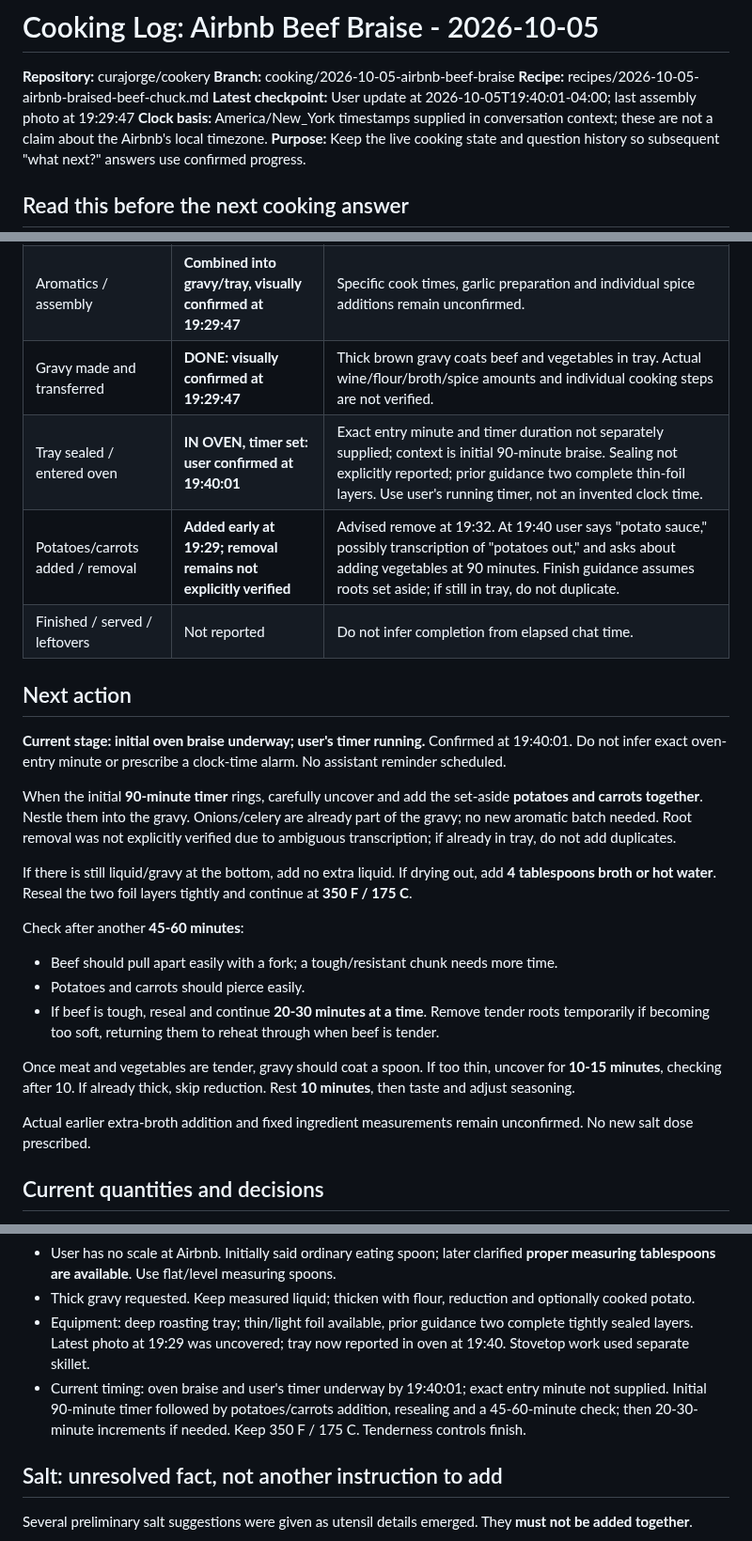
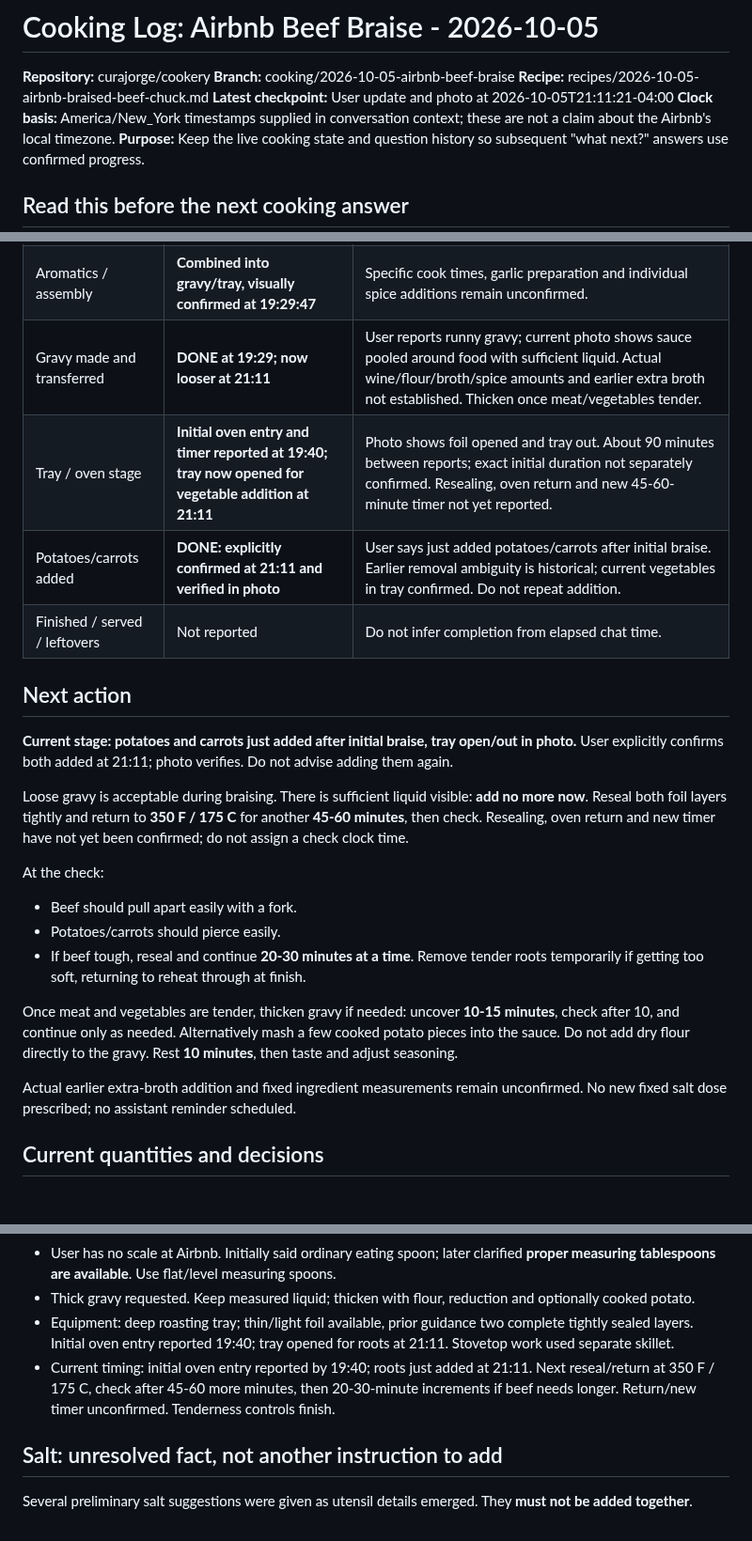
Before and after one commit to curajorge/cookery, a Markdown page: cooking-logs/2026-10-05-airbnb-beef-braise.md, 3 parts joined by grey strips. Shown at 94% size. Rendered like a GitHub page; blank space fills up the shorter version.

Commit message:
Log 21:11 vegetable addition and loose gravy checkpoint

```diff
--- a/cooking-logs/2026-10-05-airbnb-beef-braise.md
+++ b/cooking-logs/2026-10-05-airbnb-beef-braise.md
@@ -3,7 +3,7 @@
 **Repository:** curajorge/cookery
 **Branch:** cooking/2026-10-05-airbnb-beef-braise
 **Recipe:** recipes/2026-10-05-airbnb-braised-beef-chuck.md
-**Latest checkpoint:** User update at 2026-10-05T19:40:01-04:00; last assembly photo at 19:29:47
+**Latest checkpoint:** User update and photo at 2026-10-05T21:11:21-04:00
 **Clock basis:** America/New_York timestamps supplied in conversation context; these are not a claim about the Airbnb's local timezone.
 **Purpose:** Keep the live cooking state and question history so subsequent "what next?" answers use confirmed progress.
 
@@ -19,27 +19,25 @@
 | Oven setting / preheating | **Setting confirmed: 350 F at 19:26:46** | Regular home oven; user in a hurry and asks about raising heat. Preheat completion and mode not separately confirmed; tray entry confirmed at 19:40. Recommended regular Bake at 350 F. |
 | Wine/broth measured | Not yet established | Wine explicitly unmeasured. User says "beef" in measurement list, interpreted as broth; target is 3/4 cup wine + 2 1/4 cups broth. Neither has been reported added. |
 | Aromatics / assembly | **Combined into gravy/tray, visually confirmed at 19:29:47** | Specific cook times, garlic preparation and individual spice additions remain unconfirmed. |
-| Gravy made and transferred | **DONE: visually confirmed at 19:29:47** | Thick brown gravy coats beef and vegetables in tray. Actual wine/flour/broth/spice amounts and individual cooking steps are not verified. |
-| Tray sealed / entered oven | **IN OVEN, timer set: user confirmed at 19:40:01** | Exact entry minute and timer duration not separately supplied; context is initial 90-minute braise. Sealing not explicitly reported; prior guidance two complete thin-foil layers. Use user's running timer, not an invented clock time. |
-| Potatoes/carrots added / removal | **Added early at 19:29; removal remains not explicitly verified** | Advised remove at 19:32. At 19:40 user says "potato sauce," possibly transcription of "potatoes out," and asks about adding vegetables at 90 minutes. Finish guidance assumes roots set aside; if still in tray, do not duplicate. |
+| Gravy made and transferred | **DONE at 19:29; now looser at 21:11** | User reports runny gravy; current photo shows sauce pooled around food with sufficient liquid. Actual wine/flour/broth/spice amounts and earlier extra broth not established. Thicken once meat/vegetables tender. |
+| Tray / oven stage | **Initial oven entry and timer reported at 19:40; tray now opened for vegetable addition at 21:11** | Photo shows foil opened and tray out. About 90 minutes between reports; exact initial duration not separately confirmed. Resealing, oven return and new 45-60-minute timer not yet reported. |
+| Potatoes/carrots added | **DONE: explicitly confirmed at 21:11 and verified in photo** | User says just added potatoes/carrots after initial braise. Earlier removal ambiguity is historical; current vegetables in tray confirmed. Do not repeat addition. |
 | Finished / served / leftovers | Not reported | Do not infer completion from elapsed chat time. |
 
 ## Next action
 
-**Current stage: initial oven braise underway; user's timer running.** Confirmed at 19:40:01. Do not infer exact oven-entry minute or prescribe a clock-time alarm. No assistant reminder scheduled.
+**Current stage: potatoes and carrots just added after initial braise, tray open/out in photo.** User explicitly confirms both added at 21:11; photo verifies. Do not advise adding them again.
 
-When the initial **90-minute timer** rings, carefully uncover and add the set-aside **potatoes and carrots together**. Nestle them into the gravy. Onions/celery are already part of the gravy; no new aromatic batch needed. Root removal was not explicitly verified due to ambiguous transcription; if already in tray, do not add duplicates.
+Loose gravy is acceptable during braising. There is sufficient liquid visible: **add no more now**. Reseal both foil layers tightly and return to **350 F / 175 C** for another **45-60 minutes**, then check. Resealing, oven return and new timer have not yet been confirmed; do not assign a check clock time.
 
-If there is still liquid/gravy at the bottom, add no extra liquid. If drying out, add **4 tablespoons broth or hot water**. Reseal the two foil layers tightly and continue at **350 F / 175 C**.
+At the check:
+- Beef should pull apart easily with a fork.
+- Potatoes/carrots should pierce easily.
+- If beef tough, reseal and continue **20-30 minutes at a time**. Remove tender roots temporarily if getting too soft, returning to reheat through at finish.
 
-Check after another **45-60 minutes**:
-- Beef should pull apart easily with a fork; a tough/resistant chunk needs more time.
-- Potatoes and carrots should pierce easily.
-- If beef is tough, reseal and continue **20-30 minutes at a time**. Remove tender roots temporarily if becoming too soft, returning them to reheat through when beef is tender.
+Once meat and vegetables are tender, thicken gravy if needed: uncover **10-15 minutes**, check after 10, and continue only as needed. Alternatively mash a few cooked potato pieces into the sauce. Do not add dry flour directly to the gravy. Rest **10 minutes**, then taste and adjust seasoning.
 
-Once meat and vegetables are tender, gravy should coat a spoon. If too thin, uncover for **10-15 minutes**, checking after 10. If already thick, skip reduction. Rest **10 minutes**, then taste and adjust seasoning.
-
-Actual earlier extra-broth addition and fixed ingredient measurements remain unconfirmed. No new salt dose prescribed.
+Actual earlier extra-broth addition and fixed ingredient measurements remain unconfirmed. No new fixed salt dose prescribed; no assistant reminder scheduled.
 
 ## Current quantities and decisions
 
@@ -56,8 +54,8 @@ Actual earlier extra-broth addition and fixed ingredient measurements remain unc
 - Seasoning reference: **1 tablespoon smoked paprika, 1 tablespoon dried oregano, 1 teaspoon black pepper**.
 - User has no scale at Airbnb. Initially said ordinary eating spoon; later clarified **proper measuring tablespoons are available**. Use flat/level measuring spoons.
 - Thick gravy requested. Keep measured liquid; thicken with flour, reduction and optionally cooked potato.
-- Equipment: deep roasting tray; thin/light foil available, prior guidance two complete tightly sealed layers. Latest photo at 19:29 was uncovered; tray now reported in oven at 19:40. Stovetop work used separate skillet.
-- Current timing: oven braise and user's timer underway by 19:40:01; exact entry minute not supplied. Initial 90-minute timer followed by potatoes/carrots addition, resealing and a 45-60-minute check; then 20-30-minute increments if needed. Keep 350 F / 175 C. Tenderness controls finish.
+- Equipment: deep roasting tray; thin/light foil available, prior guidance two complete tightly sealed layers. Initial oven entry reported 19:40; tray opened for roots at 21:11. Stovetop work used separate skillet.
+- Current timing: initial oven entry reported by 19:40; roots just added at 21:11. Next reseal/return at 350 F / 175 C, check after 45-60 more minutes, then 20-30-minute increments if beef needs longer. Return/new timer unconfirmed. Tenderness controls finish.
 
 ## Salt: unresolved fact, not another instruction to add
 
```
Also changed, not shown: other parts of cooking-logs/2026-10-05-airbnb-beef-braise.md (+1 -0 lines).
